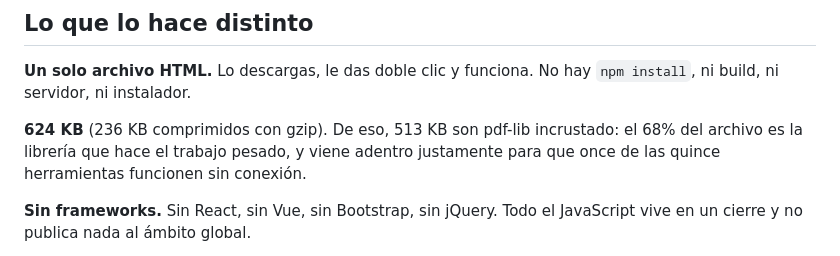
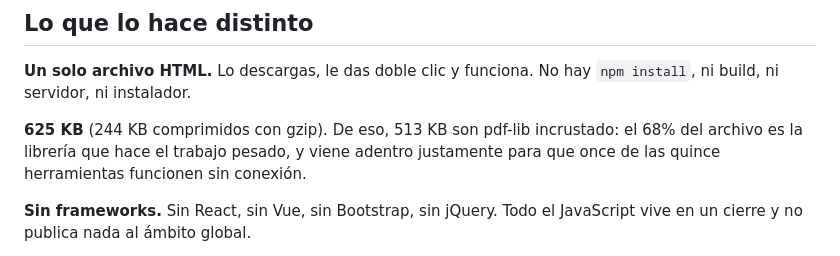
Before and after one commit to swilsont/simple_pdf_editor, a Markdown page: README.md, the part around the change. Drawn GitHub-style.

```diff
--- a/README.md
+++ b/README.md
@@ -10,7 +10,7 @@ Es la idea de [iLovePDF](https://www.ilovepdf.com/) sin el servidor: los mismos
 
 **Un solo archivo HTML.** Lo descargas, le das doble clic y funciona. No hay `npm install`, ni build, ni servidor, ni instalador.
 
-**624 KB** (236 KB comprimidos con gzip). De eso, 513 KB son pdf-lib incrustado: el 68% del archivo es la librería que hace el trabajo pesado, y viene adentro justamente para que once de las quince herramientas funcionen sin conexión.
+**625 KB** (244 KB comprimidos con gzip). De eso, 513 KB son pdf-lib incrustado: el 68% del archivo es la librería que hace el trabajo pesado, y viene adentro justamente para que once de las quince herramientas funcionen sin conexión.
 
 **Sin frameworks.** Sin React, sin Vue, sin Bootstrap, sin jQuery. Todo el JavaScript vive en un cierre y no publica nada al ámbito global.
 
```
